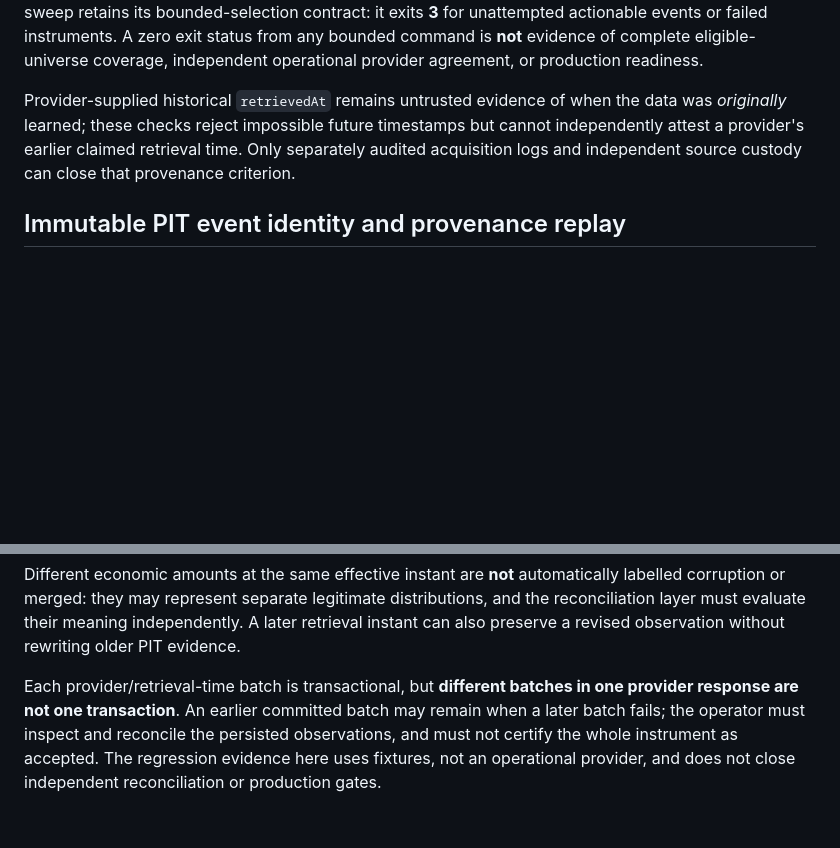
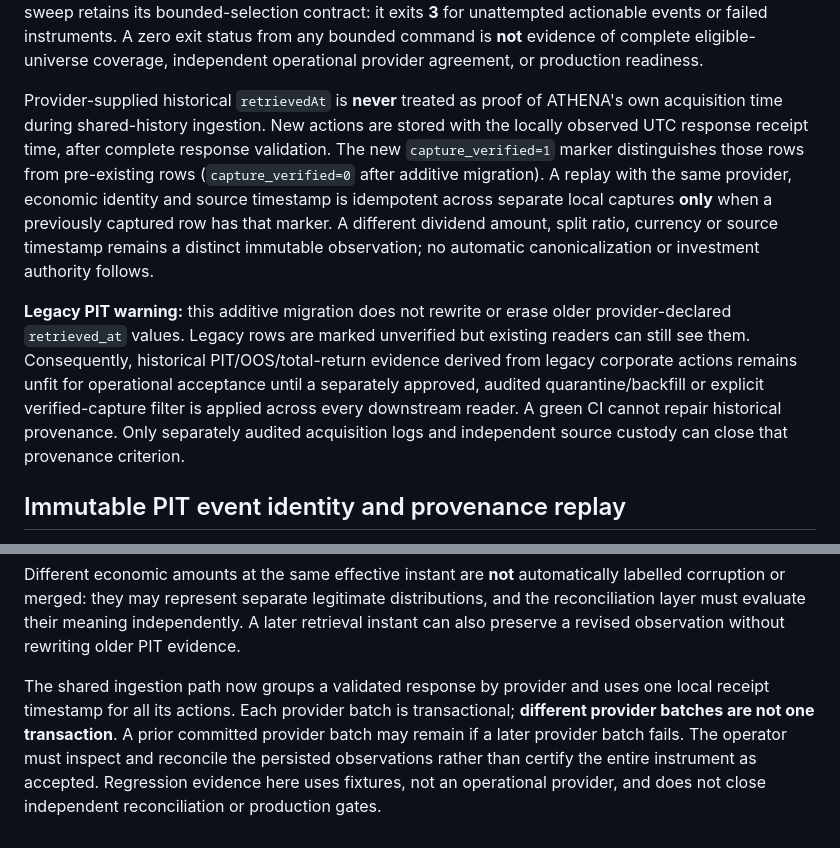
Before and after one commit to antoniomartinalbacetepresa-web/athena-platfotm, a Markdown page: docs/acceptance/corporate_action_operational_export.md, 2 parts joined by grey strips. Rendered like a GitHub page; blank space fills up the shorter version.

Commit message:
docs(pit): disclose local-capture semantics and legacy corporate-action quarantine gap

```diff
--- a/docs/acceptance/corporate_action_operational_export.md
+++ b/docs/acceptance/corporate_action_operational_export.md
@@ -93,11 +93,26 @@ unattempted actionable events or failed instruments. A zero exit status from
 any bounded command is **not** evidence of complete eligible-universe
 coverage, independent operational provider agreement, or production readiness.
 
-Provider-supplied historical `retrievedAt` remains untrusted evidence of when
-the data was *originally* learned; these checks reject impossible future
-timestamps but cannot independently attest a provider's earlier claimed
-retrieval time. Only separately audited acquisition logs and independent
-source custody can close that provenance criterion.
+Provider-supplied historical `retrievedAt` is **never** treated as proof
+of ATHENA's own acquisition time during shared-history ingestion. New actions
+are stored with the locally observed UTC response receipt time, after complete
+response validation. The new `capture_verified=1` marker distinguishes those
+rows from pre-existing rows (`capture_verified=0` after additive migration).
+A replay with the same provider, economic identity and source timestamp is
+idempotent across separate local captures **only** when a previously captured
+row has that marker. A different dividend amount, split ratio, currency or
+source timestamp remains a distinct immutable observation; no automatic
+canonicalization or investment authority follows.
+
+**Legacy PIT warning:** this additive migration does not rewrite or erase
+older provider-declared `retrieved_at` values. Legacy rows are marked
+unverified but existing readers can still see them. Consequently, historical
+PIT/OOS/total-return evidence derived from legacy corporate actions remains
+unfit for operational acceptance until a separately approved, audited
+quarantine/backfill or explicit verified-capture filter is applied across
+every downstream reader. A green CI cannot repair historical provenance.
+Only separately audited acquisition logs and independent source custody can
+close that provenance criterion.
 
 
 ## Immutable PIT event identity and provenance replay
@@ -119,9 +134,11 @@ legitimate distributions, and the reconciliation layer must evaluate their
 meaning independently. A later retrieval instant can also preserve a revised
 observation without rewriting older PIT evidence.
 
-Each provider/retrieval-time batch is transactional, but **different batches
-in one provider response are not one transaction**. An earlier committed batch
-may remain when a later batch fails; the operator must inspect and reconcile
-the persisted observations, and must not certify the whole instrument as
-accepted. The regression evidence here uses fixtures, not an operational
-provider, and does not close independent reconciliation or production gates.
+The shared ingestion path now groups a validated response by provider and
+uses one local receipt timestamp for all its actions. Each provider batch is
+transactional; **different provider batches are not one transaction**.
+A prior committed provider batch may remain if a later provider batch fails.
+The operator must inspect and reconcile the persisted observations rather
+than certify the entire instrument as accepted. Regression evidence here
+uses fixtures, not an operational provider, and does not close independent
+reconciliation or production gates.
```
